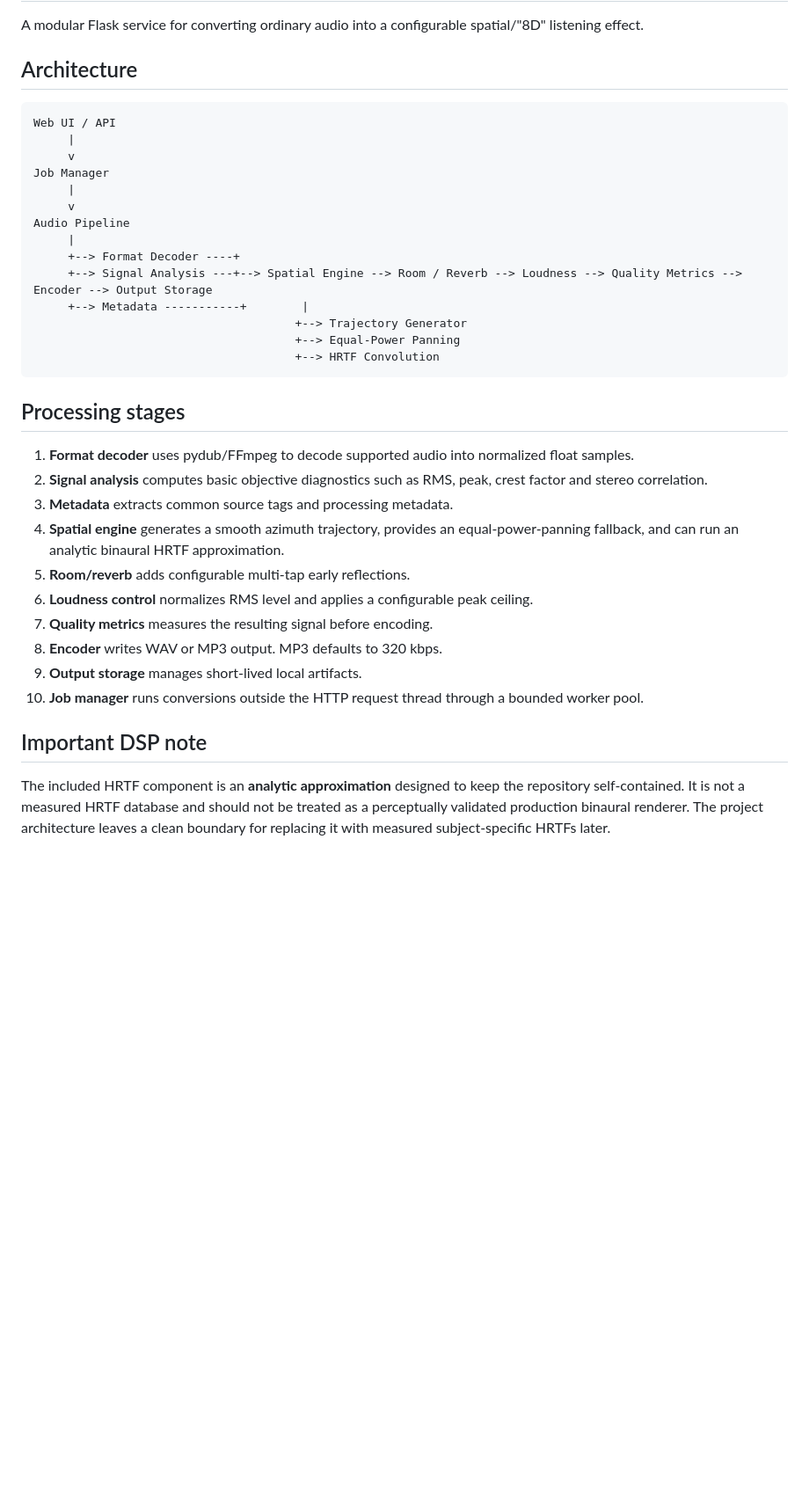
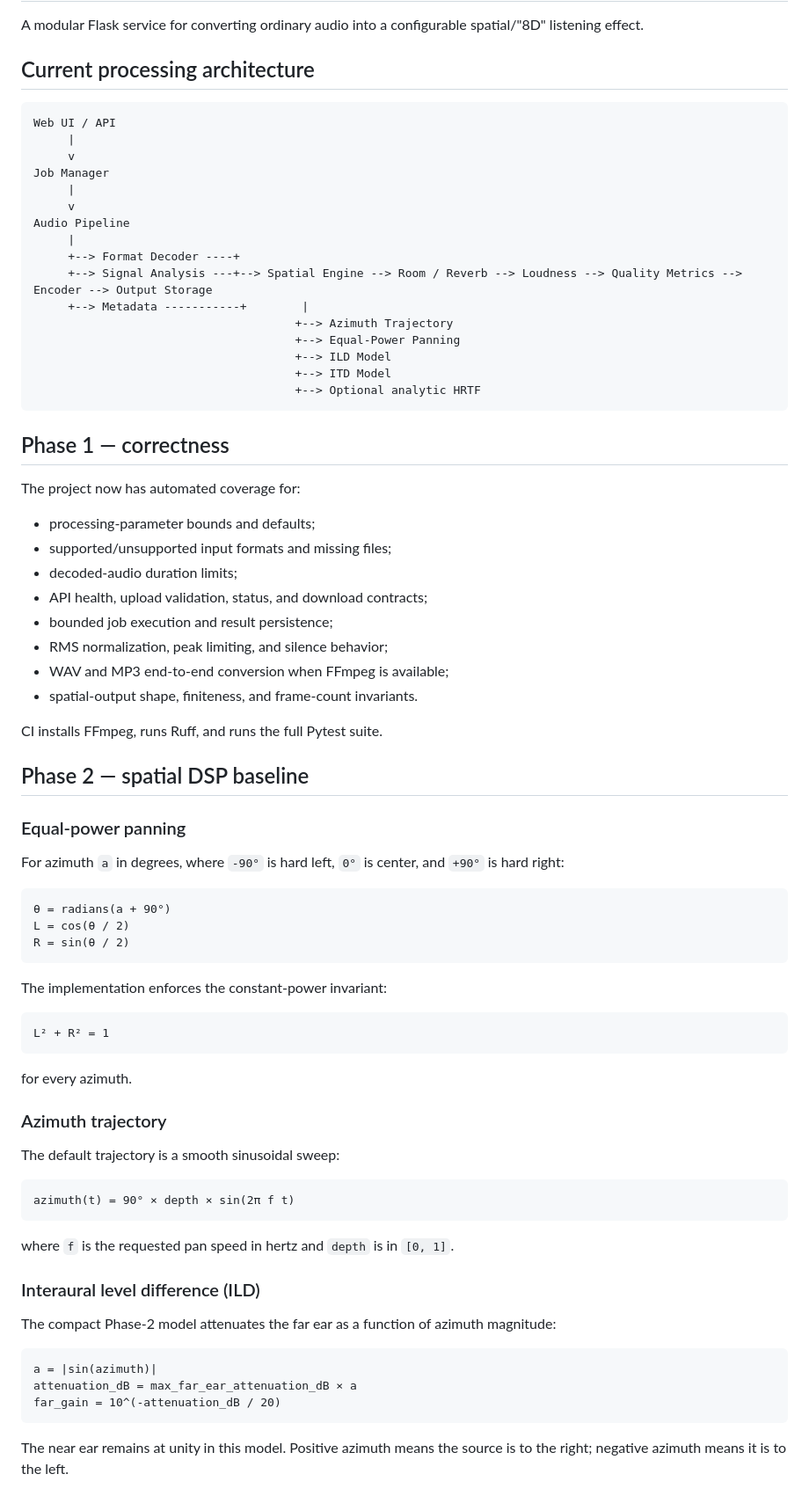
Before and after one commit to ObedienceAdara/8D-Audio-Converter, a Markdown page: README.md, the part around one of its changes. Shown at 88% size. Rendered like a GitHub page; blank space fills up the shorter version.

Commit message:
docs: document Phase-1 correctness and Phase-2 spatial models

````diff
--- a/README.md
+++ b/README.md
@@ -2,7 +2,7 @@
 
 A modular Flask service for converting ordinary audio into a configurable spatial/"8D" listening effect.
 
-## Architecture
+## Current processing architecture
 
 ```text
 Web UI / API
@@ -16,24 +16,67 @@ Audio Pipeline
      +--> Format Decoder ----+
      +--> Signal Analysis ---+--> Spatial Engine --> Room / Reverb --> Loudness --> Quality Metrics --> Encoder --> Output Storage
      +--> Metadata -----------+        |
-                                      +--> Trajectory Generator
+                                      +--> Azimuth Trajectory
                                       +--> Equal-Power Panning
-                                      +--> HRTF Convolution
+                                      +--> ILD Model
+                                      +--> ITD Model
+                                      +--> Optional analytic HRTF
 ```
 
-## Processing stages
+## Phase 1 — correctness
 
-1. **Format decoder** uses pydub/FFmpeg to decode supported audio into normalized float samples.
-2. **Signal analysis** computes basic objective diagnostics such as RMS, peak, crest factor and stereo correlation.
-3. **Metadata** extracts common source tags and processing metadata.
-4. **Spatial engine** generates a smooth azimuth trajectory, provides an equal-power-panning fallback, and can run an analytic binaural HRTF approximation.
-5. **Room/reverb** adds configurable multi-tap early reflections.
-6. **Loudness control** normalizes RMS level and applies a configurable peak ceiling.
-7. **Quality metrics** measures the resulting signal before encoding.
-8. **Encoder** writes WAV or MP3 output. MP3 defaults to 320 kbps.
-9. **Output storage** manages short-lived local artifacts.
-10. **Job manager** runs conversions outside the HTTP request thread through a bounded worker pool.
+The project now has automated coverage for:
 
-## Important DSP note
+- processing-parameter bounds and defaults;
+- supported/unsupported input formats and missing files;
+- decoded-audio duration limits;
+- API health, upload validation, status, and download contracts;
+- bounded job execution and result persistence;
+- RMS normalization, peak limiting, and silence behavior;
+- WAV and MP3 end-to-end conversion when FFmpeg is available;
+- spatial-output shape, finiteness, and frame-count invariants.
 
-The included HRTF component is an **analytic approximation** designed to keep the repository self-contained. It is not a measured HRTF database and should not be treated as a perceptually validated production binaural renderer. The project architecture leaves a clean boundary for replacing it with measured subject-specific HRTFs later.
+CI installs FFmpeg, runs Ruff, and runs the full Pytest suite.
+
+## Phase 2 — spatial DSP baseline
+
+### Equal-power panning
+
+For azimuth `a` in degrees, where `-90°` is hard left, `0°` is center, and `+90°` is hard right:
+
+```text
+θ = radians(a + 90°)
+L = cos(θ / 2)
+R = sin(θ / 2)
+```
+
+The implementation enforces the constant-power invariant:
+
+```text
+L² + R² = 1
+```
+
+for every azimuth.
+
+### Azimuth trajectory
+
+The default trajectory is a smooth sinusoidal sweep:
+
+```text
+azimuth(t) = 90° × depth × sin(2π f t)
+```
+
+where `f` is the requested pan speed in hertz and `depth` is in `[0, 1]`.
+
+### Interaural level difference (ILD)
+
+The compact Phase-2 model attenuates the far ear as a function of azimuth magnitude:
+
+```text
+a = |sin(azimuth)|
+attenuation_dB = max_far_ear_attenuation_dB × a
+far_gain = 10^(-attenuation_dB / 20)
+```
+
+The near ear remains at unity in this model. Positive azimuth means the source is to the right; negative azimuth means it is to the left.
+
````
Also changed, not shown: other parts of README.md (+24 -10 lines).
